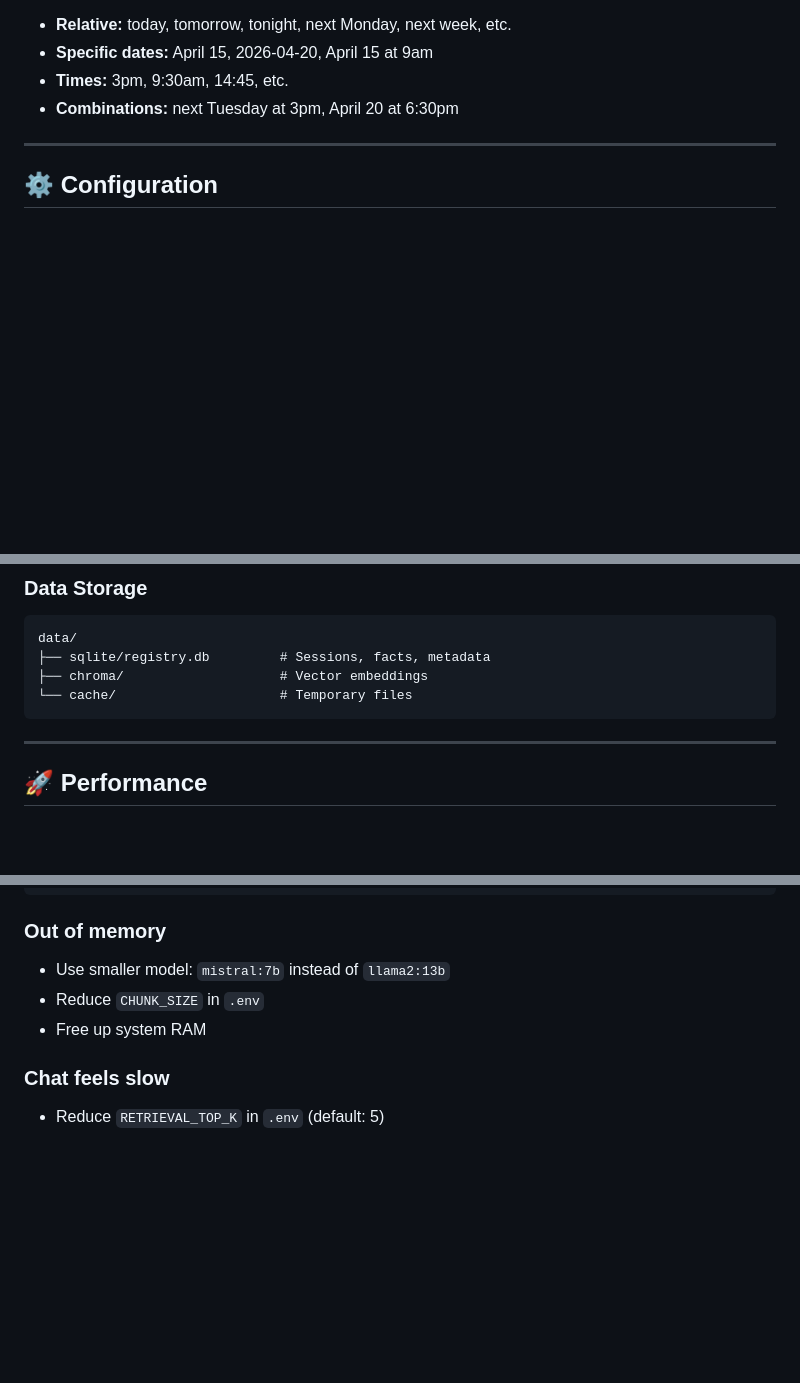
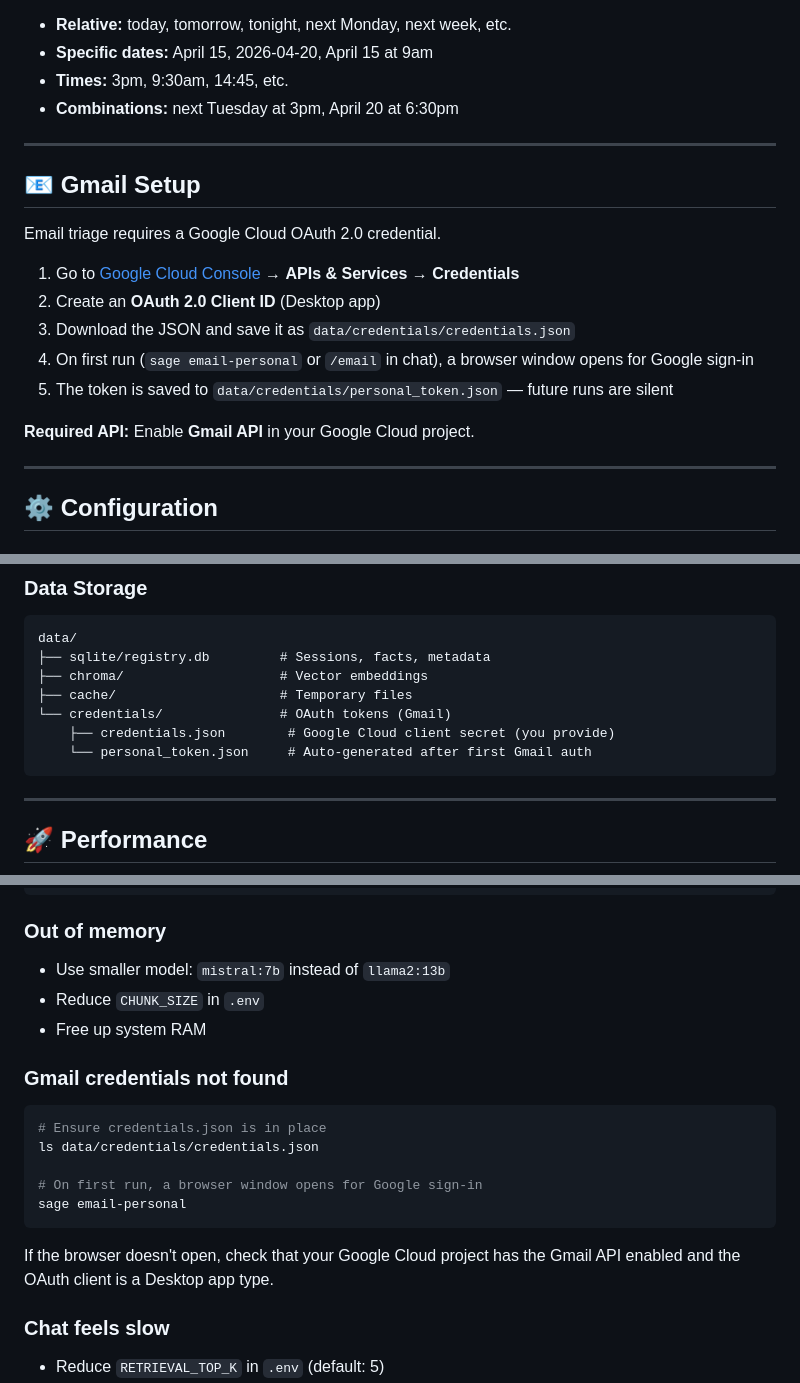
Before and after one commit to sankalpkulk06/personal-agent, a Markdown page: README.md, 3 parts joined by grey strips. GitHub-like rendering; blank space fills up the shorter version.

````diff
--- a/README.md
+++ b/README.md
@@ -396,6 +440,20 @@ In chat mode, use `/todo` to add tasks to Apple Reminders with optional due date
 
 ---
 
+## 📧 Gmail Setup
+
+Email triage requires a Google Cloud OAuth 2.0 credential.
+
+1. Go to [Google Cloud Console](https://console.cloud.google.com/) → **APIs & Services** → **Credentials**
+2. Create an **OAuth 2.0 Client ID** (Desktop app)
+3. Download the JSON and save it as `data/credentials/credentials.json`
+4. On first run (`sage email-personal` or `/email` in chat), a browser window opens for Google sign-in
+5. The token is saved to `data/credentials/personal_token.json` — future runs are silent
+
+**Required API:** Enable **Gmail API** in your Google Cloud project.
+
+---
+
 ## ⚙️ Configuration
 
 ### Environment Variables (`.env`)
@@ -557,7 +617,10 @@ you : Tell me about payment systems in the book
 data/
 ├── sqlite/registry.db         # Sessions, facts, metadata
 ├── chroma/                    # Vector embeddings
-└── cache/                     # Temporary files
+├── cache/                     # Temporary files
+└── credentials/               # OAuth tokens (Gmail)
+    ├── credentials.json        # Google Cloud client secret (you provide)
+    └── personal_token.json     # Auto-generated after first Gmail auth
 ```
 
 ---
@@ -609,6 +672,18 @@ ollama list
 - Reduce `CHUNK_SIZE` in `.env`
 - Free up system RAM
 
+### Gmail credentials not found
+
+```bash
+# Ensure credentials.json is in place
+ls data/credentials/credentials.json
+
+# On first run, a browser window opens for Google sign-in
+sage email-personal
+```
+
+If the browser doesn't open, check that your Google Cloud project has the Gmail API enabled and the OAuth client is a Desktop app type.
+
 ### Chat feels slow
 
 - Reduce `RETRIEVAL_TOP_K` in `.env` (default: 5)
````
Also changed, not shown: other parts of README.md (+50 -2 lines).
